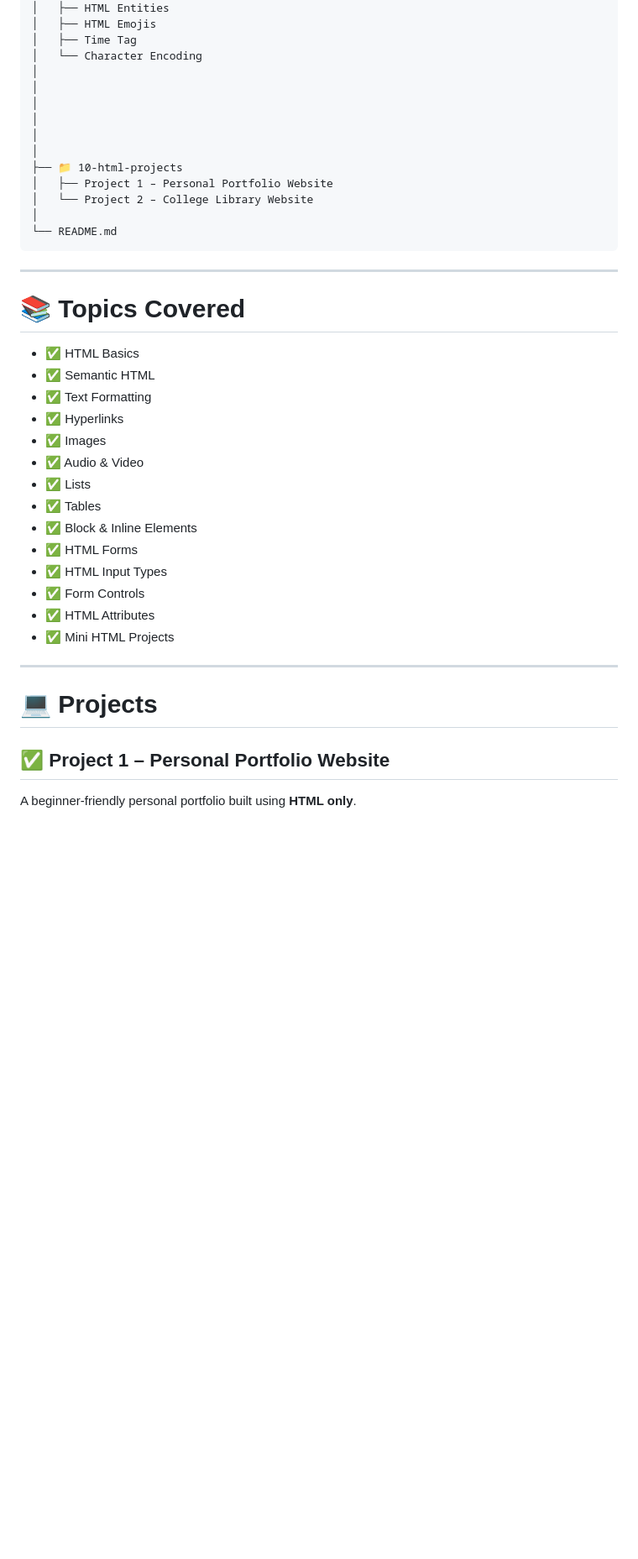
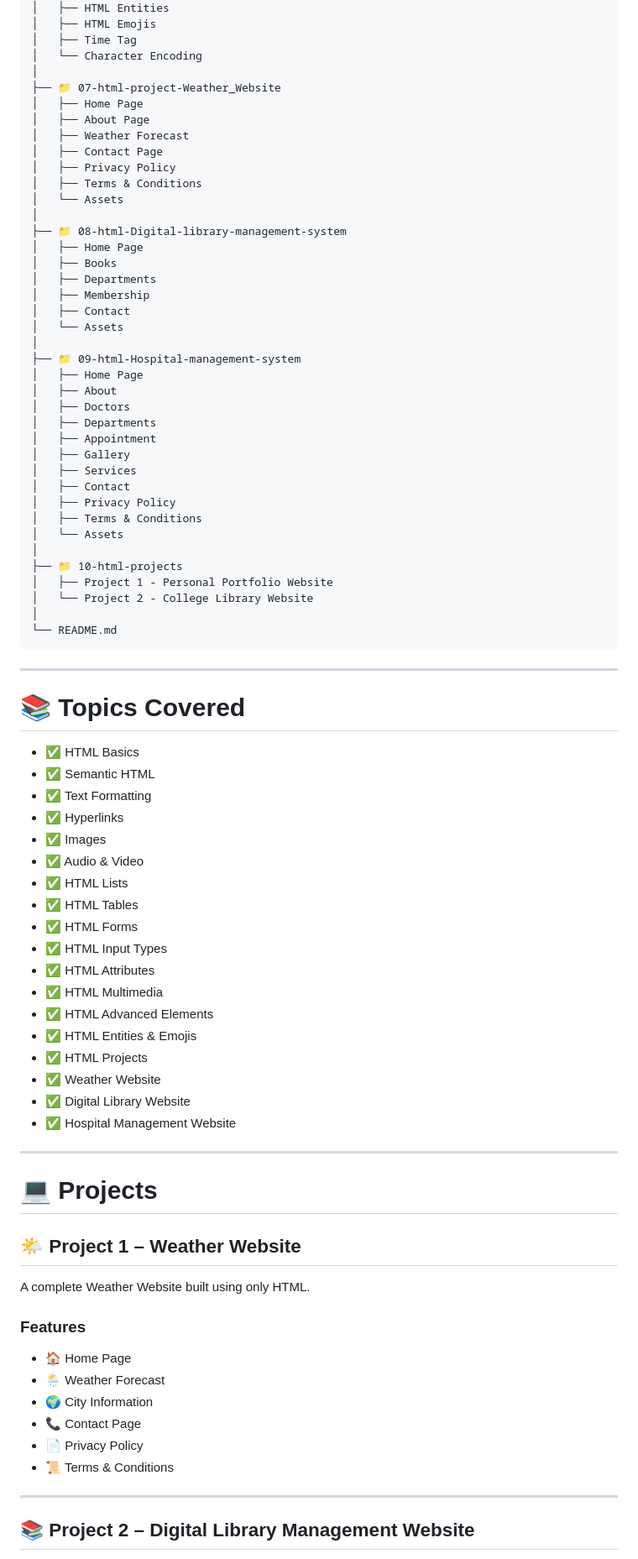
Before and after one commit to contantuser02/html-practice, a Markdown page: README.md, the part around one of its changes. Shown at 84% size. GitHub-like rendering; blank space fills up the shorter version.

````diff
--- a/README.md
+++ b/README.md
@@ -94,14 +96,39 @@ html-practice/
 │   ├── Time Tag
 │   └── Character Encoding
 │
+├── 📁 07-html-project-Weather_Website
+│   ├── Home Page
+│   ├── About Page
+│   ├── Weather Forecast
+│   ├── Contact Page
+│   ├── Privacy Policy
+│   ├── Terms & Conditions
+│   └── Assets
 │
+├── 📁 08-html-Digital-library-management-system
+│   ├── Home Page
+│   ├── Books
+│   ├── Departments
+│   ├── Membership
+│   ├── Contact
+│   └── Assets
 │
-│
-│
+├── 📁 09-html-Hospital-management-system
+│   ├── Home Page
+│   ├── About
+│   ├── Doctors
+│   ├── Departments
+│   ├── Appointment
+│   ├── Gallery
+│   ├── Services
+│   ├── Contact
+│   ├── Privacy Policy
+│   ├── Terms & Conditions
+│   └── Assets
 │
 ├── 📁 10-html-projects
-│   ├── Project 1 – Personal Portfolio Website
-│   └── Project 2 – College Library Website
+│   ├── Project 1 - Personal Portfolio Website
+│   └── Project 2 - College Library Website
 │
 └── README.md
 ```
@@ -116,19 +143,37 @@ html-practice/
 - ✅ Hyperlinks
 - ✅ Images
 - ✅ Audio & Video
-- ✅ Lists
-- ✅ Tables
-- ✅ Block & Inline Elements
+- ✅ HTML Lists
+- ✅ HTML Tables
 - ✅ HTML Forms
 - ✅ HTML Input Types
-- ✅ Form Controls
 - ✅ HTML Attributes
-- ✅ Mini HTML Projects
+- ✅ HTML Multimedia
+- ✅ HTML Advanced Elements
+- ✅ HTML Entities & Emojis
+- ✅ HTML Projects
+- ✅ Weather Website
+- ✅ Digital Library Website
+- ✅ Hospital Management Website
 
 ---
 
 # 💻 Projects
 
-## ✅ Project 1 – Personal Portfolio Website
+## 🌤 Project 1 – Weather Website
 
-A beginner-friendly personal portfolio built using **HTML only**.
+A complete Weather Website built using only HTML.
+
+### Features
+
+- 🏠 Home Page
+- 🌦 Weather Forecast
+- 🌍 City Information
+- 📞 Contact Page
+- 📄 Privacy Policy
+- 📜 Terms & Conditions
+
+---
+
+## 📚 Project 2 – Digital Library Management Website
+
````
Also changed, not shown: other parts of README.md (+108 -41 lines).
